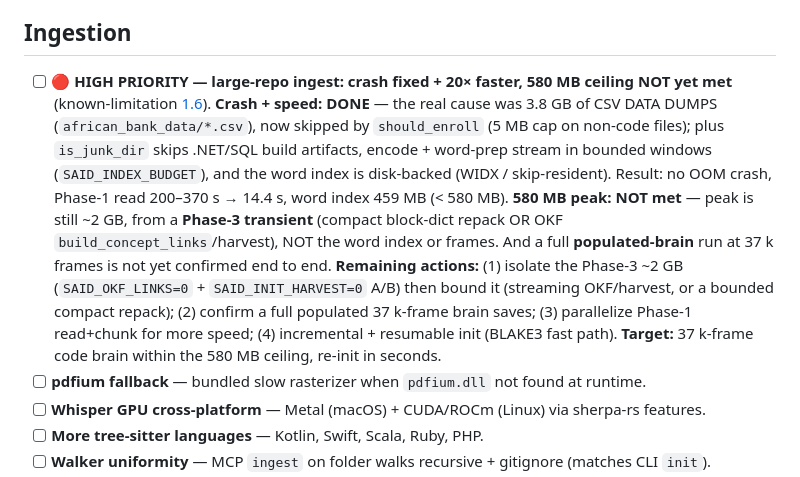
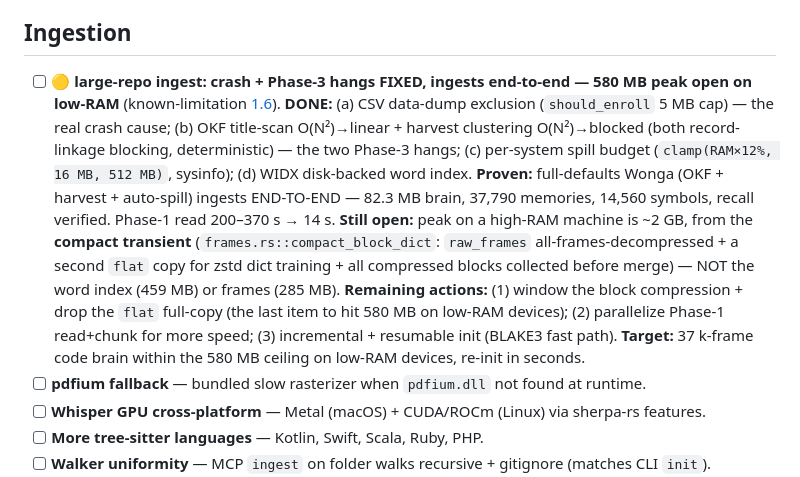
Before and after one commit to Qonsult1001/said-build, a Markdown page: docs/said-structure/12-roadmap.md, the part around the change. Drawn GitHub-style.

```diff
--- a/docs/said-structure/12-roadmap.md
+++ b/docs/said-structure/12-roadmap.md
@@ -95,18 +95,19 @@ Four mechanisms promoted from the novel-mechanisms chapter as concrete work item
 
 ## Ingestion
 
-- [ ] **🔴 HIGH PRIORITY — large-repo ingest: crash fixed + 20× faster, 580 MB ceiling NOT yet met**
-  (known-limitation [1.6](11-known-limitations.md)). **Crash + speed: DONE** — the real cause was 3.8 GB of
-  CSV DATA DUMPS (`african_bank_data/*.csv`), now skipped by `should_enroll` (5 MB cap on non-code files);
-  plus `is_junk_dir` skips .NET/SQL build artifacts, encode + word-prep stream in bounded windows
-  (`SAID_INDEX_BUDGET`), and the word index is disk-backed (WIDX / skip-resident). Result: no OOM crash,
-  Phase-1 read 200–370 s → 14.4 s, word index 459 MB (< 580 MB). **580 MB peak: NOT met** — peak is still
-  ~2 GB, from a **Phase-3 transient** (compact block-dict repack OR OKF `build_concept_links`/harvest), NOT
-  the word index or frames. And a full **populated-brain** run at 37 k frames is not yet confirmed end to
-  end. **Remaining actions:** (1) isolate the Phase-3 ~2 GB (`SAID_OKF_LINKS=0` + `SAID_INIT_HARVEST=0`
-  A/B) then bound it (streaming OKF/harvest, or a bounded compact repack); (2) confirm a full populated
-  37 k-frame brain saves; (3) parallelize Phase-1 read+chunk for more speed; (4) incremental + resumable
-  init (BLAKE3 fast path). **Target:** 37 k-frame code brain within the 580 MB ceiling, re-init in seconds.
+- [ ] **🟡 large-repo ingest: crash + Phase-3 hangs FIXED, ingests end-to-end — 580 MB peak open on low-RAM**
+  (known-limitation [1.6](11-known-limitations.md)). **DONE:** (a) CSV data-dump exclusion (`should_enroll`
+  5 MB cap) — the real crash cause; (b) OKF title-scan O(N²)→linear + harvest clustering O(N²)→blocked (both
+  record-linkage blocking, deterministic) — the two Phase-3 hangs; (c) per-system spill budget
+  (`clamp(RAM×12%, 16 MB, 512 MB)`, sysinfo); (d) WIDX disk-backed word index. **Proven:** full-defaults
+  Wonga (OKF + harvest + auto-spill) ingests END-TO-END — 82.3 MB brain, 37,790 memories, 14,560 symbols,
+  recall verified. Phase-1 read 200–370 s → 14 s. **Still open:** peak on a high-RAM machine is ~2 GB, from
+  the **compact transient** (`frames.rs::compact_block_dict`: `raw_frames` all-frames-decompressed + a
+  second `flat` copy for zstd dict training + all compressed blocks collected before merge) — NOT the word
+  index (459 MB) or frames (285 MB). **Remaining actions:** (1) window the block compression + drop the
+  `flat` full-copy (the last item to hit 580 MB on low-RAM devices); (2) parallelize Phase-1 read+chunk for
+  more speed; (3) incremental + resumable init (BLAKE3 fast path). **Target:** 37 k-frame code brain within
+  the 580 MB ceiling on low-RAM devices, re-init in seconds.
 - [ ] **pdfium fallback** — bundled slow rasterizer when `pdfium.dll` not found at runtime.
 - [ ] **Whisper GPU cross-platform** — Metal (macOS) + CUDA/ROCm (Linux) via sherpa-rs features.
 - [ ] **More tree-sitter languages** — Kotlin, Swift, Scala, Ruby, PHP.
```
Also changed, not shown: docs/said-structure/11-known-limitations.md (+24 -8 lines).
